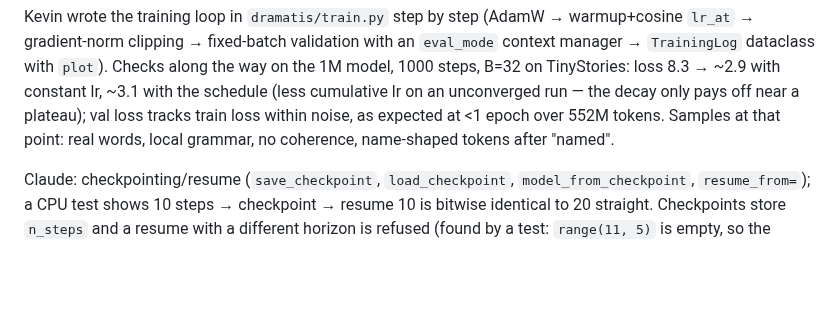
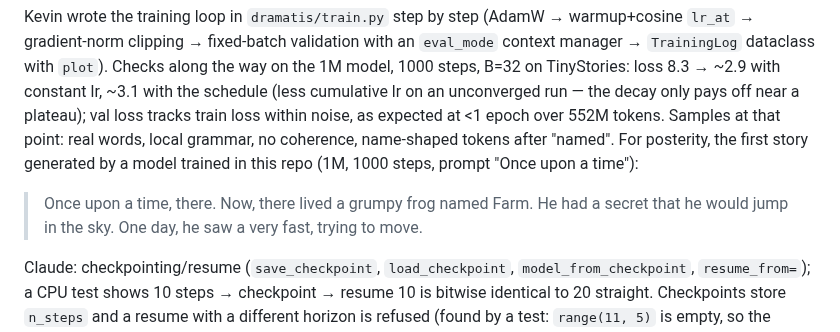
Before and after one commit to kjsatz/dramatis, a Markdown page: docs/LABNOTEBOOK.md, the part around the change. GitHub-like rendering; blank space fills up the shorter version.

Commit message:
Lab notebook: first generated story, for posterity.
Co-Authored-By: Claude Opus 5 <noreply@anthropic.com>

```diff
--- a/docs/LABNOTEBOOK.md
+++ b/docs/LABNOTEBOOK.md
@@ -81,7 +81,11 @@ Kevin wrote the training loop in `dramatis/train.py` step by step (AdamW → war
 B=32 on TinyStories: loss 8.3 → ~2.9 with constant lr, ~3.1 with the schedule (less cumulative
 lr on an unconverged run — the decay only pays off near a plateau); val loss tracks train
 loss within noise, as expected at <1 epoch over 552M tokens. Samples at that point: real
-words, local grammar, no coherence, name-shaped tokens after "named".
+words, local grammar, no coherence, name-shaped tokens after "named". For posterity, the first
+story generated by a model trained in this repo (1M, 1000 steps, prompt "Once upon a time"):
+
+> Once upon a time, there. Now, there lived a grumpy frog named Farm. He had a secret that he
+> would jump in the sky. One day, he saw a very fast, trying to move.
 
 Claude: checkpointing/resume (`save_checkpoint`, `load_checkpoint`, `model_from_checkpoint`,
 `resume_from=`); a CPU test shows 10 steps → checkpoint → resume 10 is bitwise identical to 20
```
